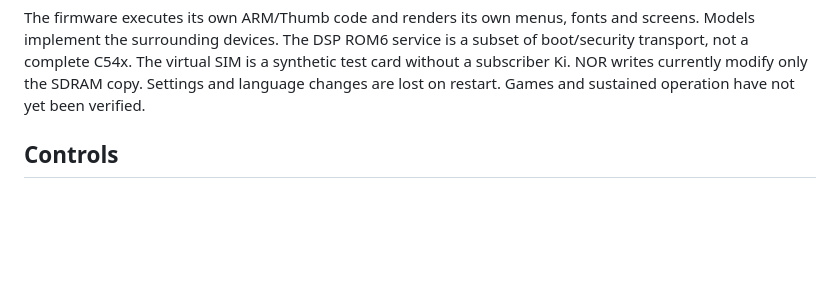
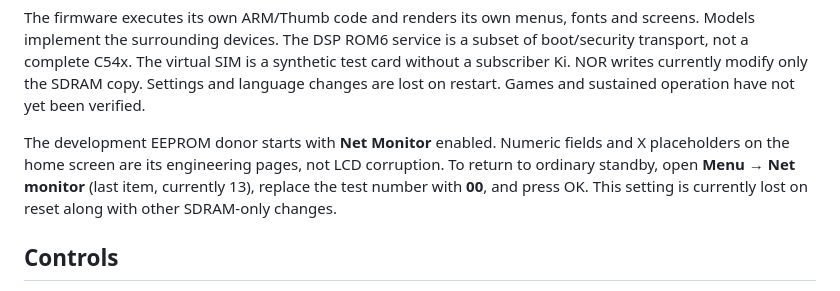
Before and after one commit to LakoMoor/OpenNokia3310, a Markdown page: README.md, the part around the change. GitHub-like rendering; blank space fills up the shorter version.

Commit message:
Document and disable donor EEPROM Net Monitor display

```diff
--- a/README.md
+++ b/README.md
@@ -48,6 +48,12 @@ a subset of boot/security transport, not a complete C54x. The virtual SIM is a
 synthetic test card without a subscriber Ki. NOR writes currently modify only
 the SDRAM copy. Settings and language changes are lost on restart. Games and
 sustained operation have not yet been verified.
+
+The development EEPROM donor starts with **Net Monitor** enabled. Numeric
+fields and X placeholders on the home screen are its engineering pages, not
+LCD corruption. To return to ordinary standby, open **Menu → Net monitor**
+(last item, currently 13), replace the test number with **00**, and press OK.
+This setting is currently lost on reset along with other SDRAM-only changes.
 
 ## Controls
 
```
Also changed, not shown: docs/STATUS.md (+7 -0 lines).
